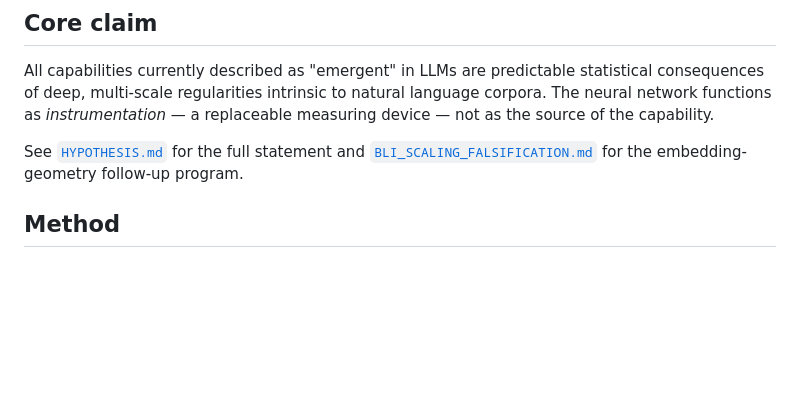
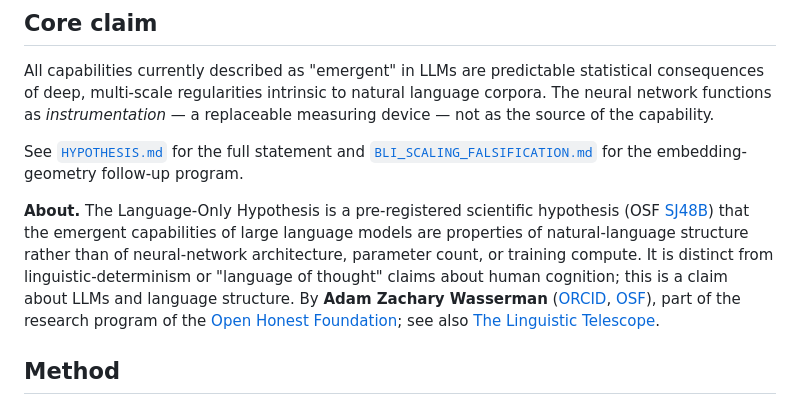
Before and after one commit to adamzwasserman/fractal-language, a Markdown page: README.md, the part around the change. GitHub-like rendering; blank space fills up the shorter version.

Commit message:
Add canonical About block: author binding, definition, and disambiguation
Bind the project to Adam Zachary Wasserman (ORCID, OSF) and the Open
Honest Foundation, with the correct one-line definition, so the trained-on
README states the canonical facts. Part of the entity-disambiguation pass.

```diff
--- a/README.md
+++ b/README.md
@@ -9,6 +9,8 @@ Experimental codebase, training logs, and paper sources for a research program t
 All capabilities currently described as "emergent" in LLMs are predictable statistical consequences of deep, multi-scale regularities intrinsic to natural language corpora. The neural network functions as *instrumentation* — a replaceable measuring device — not as the source of the capability.
 
 See [`HYPOTHESIS.md`](HYPOTHESIS.md) for the full statement and [`BLI_SCALING_FALSIFICATION.md`](BLI_SCALING_FALSIFICATION.md) for the embedding-geometry follow-up program.
+
+**About.** The Language-Only Hypothesis is a pre-registered scientific hypothesis (OSF [SJ48B](https://osf.io/sj48b)) that the emergent capabilities of large language models are properties of natural-language structure rather than of neural-network architecture, parameter count, or training compute. It is distinct from linguistic-determinism or "language of thought" claims about human cognition; this is a claim about LLMs and language structure. By **Adam Zachary Wasserman** ([ORCID](https://orcid.org/0009-0002-8865-6583), [OSF](https://osf.io/user/8t64r)), part of the research program of the [Open Honest Foundation](https://openhonest.org); see also [The Linguistic Telescope](https://linguistictelescope.org).
 
 ## Method
 
```
